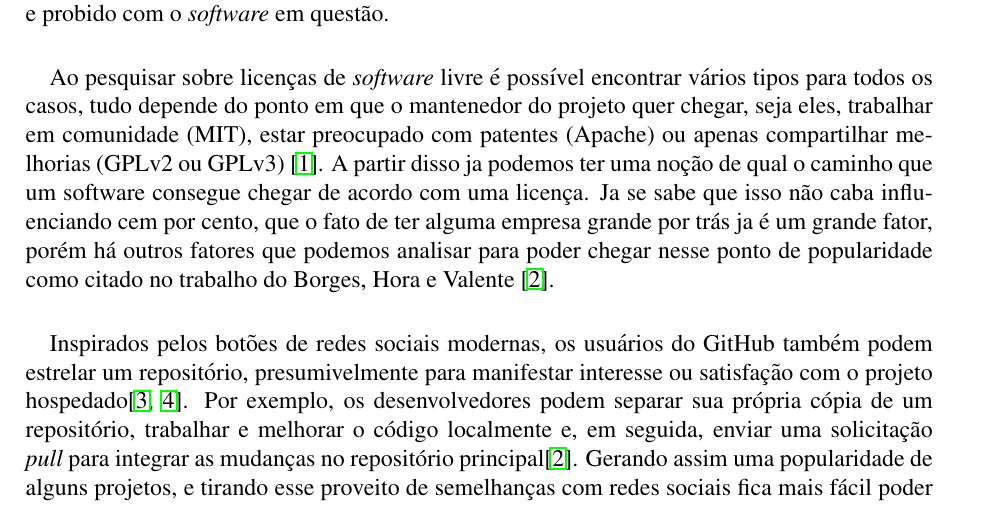
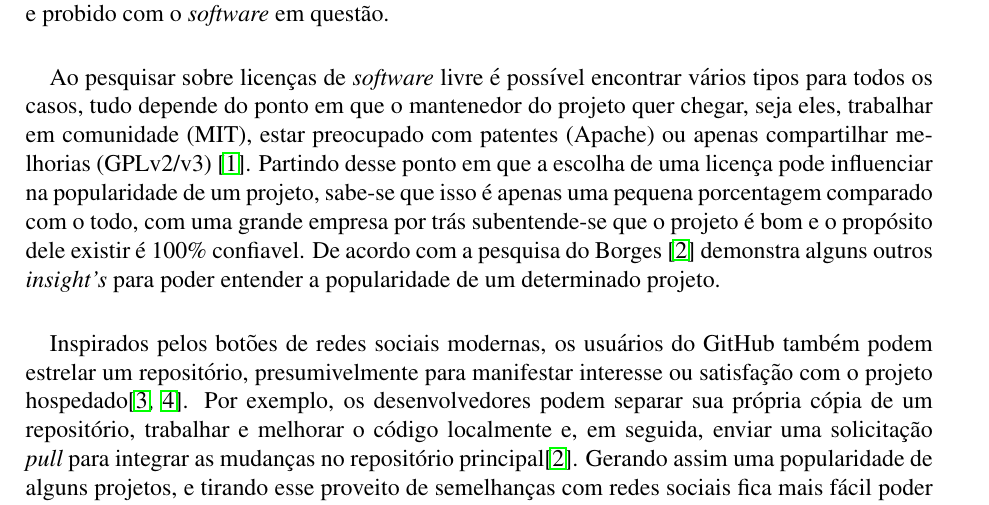
Before and after one commit to zerossB/Artigo-Estacio, a LaTeX document (index.tex, which reads sections/introducao.tex): part of page 1 of 2, cut so that both start at the same text. Compiled offline with pdfLaTeX.

Commit message:
Alteração de Introdução

```diff
--- a/sections/introducao.tex
+++ b/sections/introducao.tex
@@ -3,8 +3,8 @@ Nos ultimos anos o \textit{OpenSource} esta tendo uma crescente, após empresas
 Utilizando o GitHub, um dos maiores hubs de código e \textit{networking} de desenvolvedores do mundo, essas empresas conseguem disponibilizar seu \textit{software} em repositórios regido por uma licença, onde é descrito o que é exigido, permitido e probido com o \textit{software} em questão.
 
 \paragraph{}
-Ao pesquisar sobre licenças de \textit{software} livre é possível encontrar vários tipos para todos os casos, tudo depende do ponto em que o mantenedor do projeto quer chegar, seja eles, trabalhar em comunidade (MIT), estar preocupado com patentes (Apache) ou apenas compartilhar melhorias (GPLv2 ou GPLv3) \cite{choosealicense}.
-A partir disso ja podemos ter uma noção de qual o caminho que um software consegue chegar de acordo com uma licença. Ja se sabe que isso não caba influenciando cem por cento, que o fato de ter alguma empresa grande por trás ja é um grande fator, porém há outros fatores que podemos analisar para poder chegar nesse ponto de popularidade como citado no trabalho do Borges, Hora e Valente \cite{borges2016understanding}.
+Ao pesquisar sobre licenças de \textit{software} livre é possível encontrar vários tipos para todos os casos, tudo depende do ponto em que o mantenedor do projeto quer chegar, seja eles, trabalhar em comunidade (MIT), estar preocupado com patentes (Apache) ou apenas compartilhar melhorias (GPLv2/v3) \cite{choosealicense}.
+Partindo desse ponto em que a escolha de uma licença pode influenciar na popularidade de um projeto, sabe-se que isso é apenas uma pequena porcentagem comparado com o todo, com uma grande empresa por trás subentende-se que o projeto é bom e o propósito dele existir é 100\% confiavel. De acordo com a pesquisa do Borges \cite{borges2016understanding} demonstra alguns outros \textit{insight's} para poder entender a popularidade de um determinado projeto.
 
 \paragraph{}
 Inspirados pelos botões de redes sociais modernas, os usuários do GitHub também podem estrelar um repositório, presumivelmente para manifestar interesse ou satisfação com o projeto hospedado\cite{gousios2014exploratory, gousios2015work}.
```
Also changed, not shown: index.pdf.
